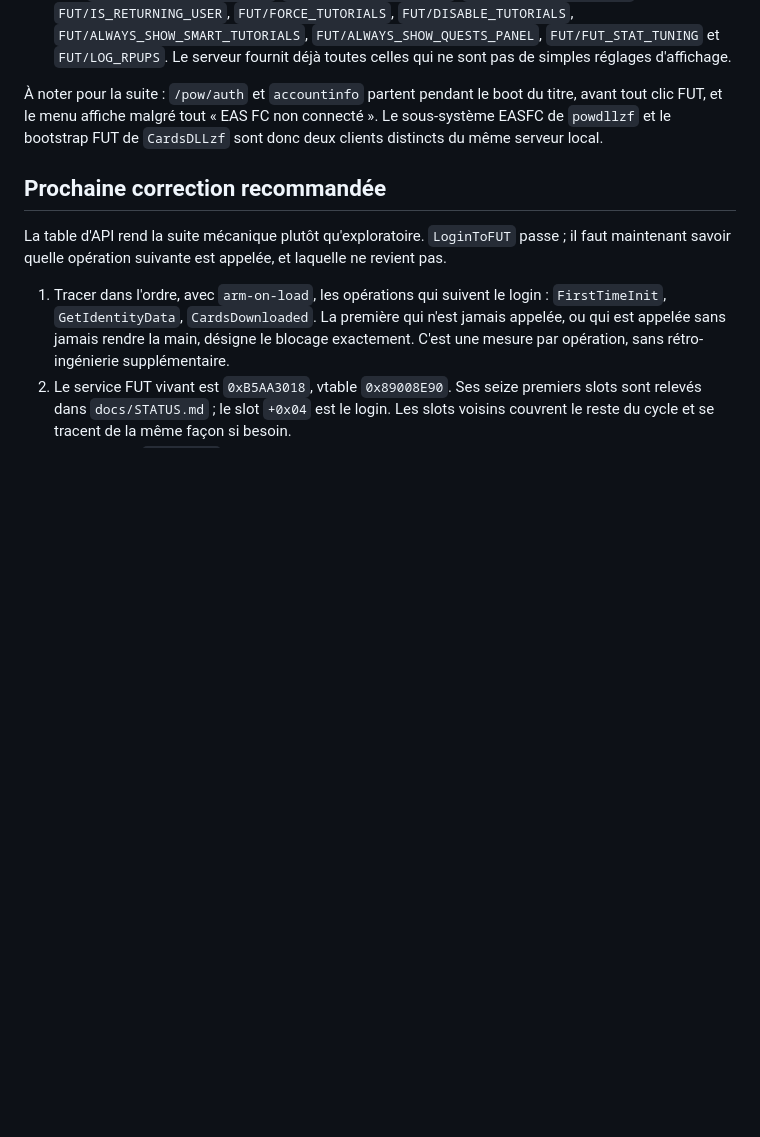
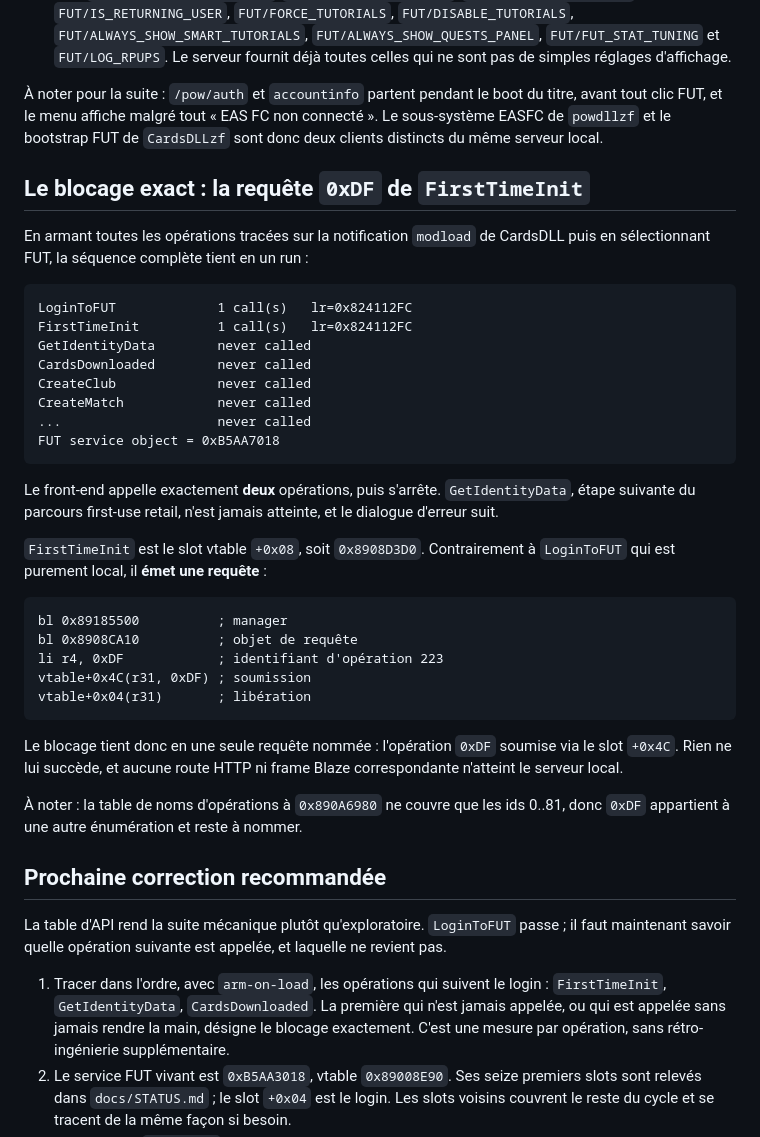
Before and after one commit to dmhudak2-star/fut14-revival-project, a Markdown page: HANDOFF_2026-08-06-SOIR.md, the part around the change. GitHub-like rendering; blank space fills up the shorter version.

````diff
--- a/HANDOFF_2026-08-06-SOIR.md
+++ b/HANDOFF_2026-08-06-SOIR.md
@@ -249,6 +249,44 @@ titre, avant tout clic FUT, et le menu affiche malgré tout « EAS FC non
 connecté ». Le sous-système EASFC de `powdllzf` et le bootstrap FUT de
 `CardsDLLzf` sont donc deux clients distincts du même serveur local.
 
+## Le blocage exact : la requête `0xDF` de `FirstTimeInit`
+
+En armant toutes les opérations tracées sur la notification `modload` de
+CardsDLL puis en sélectionnant FUT, la séquence complète tient en un run :
+
+```text
+LoginToFUT             1 call(s)   lr=0x824112FC
+FirstTimeInit          1 call(s)   lr=0x824112FC
+GetIdentityData        never called
+CardsDownloaded        never called
+CreateClub             never called
+CreateMatch            never called
+...                    never called
+FUT service object = 0xB5AA7018
+```
+
+Le front-end appelle exactement **deux** opérations, puis s'arrête.
+`GetIdentityData`, étape suivante du parcours first-use retail, n'est jamais
+atteinte, et le dialogue d'erreur suit.
+
+`FirstTimeInit` est le slot vtable `+0x08`, soit `0x8908D3D0`. Contrairement à
+`LoginToFUT` qui est purement local, il **émet une requête** :
+
+```text
+bl 0x89185500          ; manager
+bl 0x8908CA10          ; objet de requête
+li r4, 0xDF            ; identifiant d'opération 223
+vtable+0x4C(r31, 0xDF) ; soumission
+vtable+0x04(r31)       ; libération
+```
+
+Le blocage tient donc en une seule requête nommée : l'opération `0xDF` soumise
+via le slot `+0x4C`. Rien ne lui succède, et aucune route HTTP ni frame Blaze
+correspondante n'atteint le serveur local.
+
+À noter : la table de noms d'opérations à `0x890A6980` ne couvre que les ids
+0..81, donc `0xDF` appartient à une autre énumération et reste à nommer.
+
 ## Prochaine correction recommandée
 
 La table d'API rend la suite mécanique plutôt qu'exploratoire. `LoginToFUT`
````
Also changed, not shown: docs/STATUS.md (+52 -0 lines).
